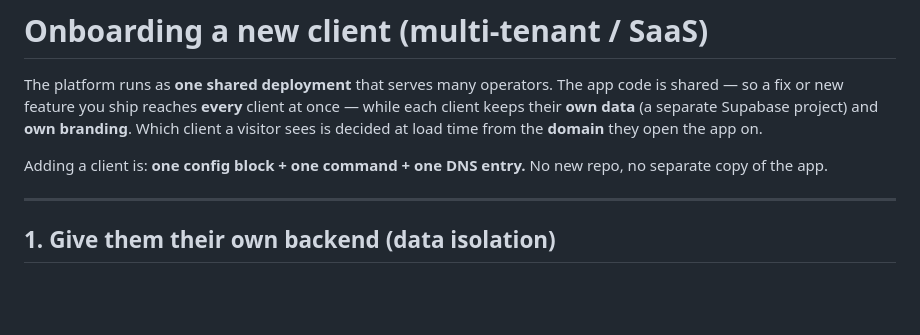
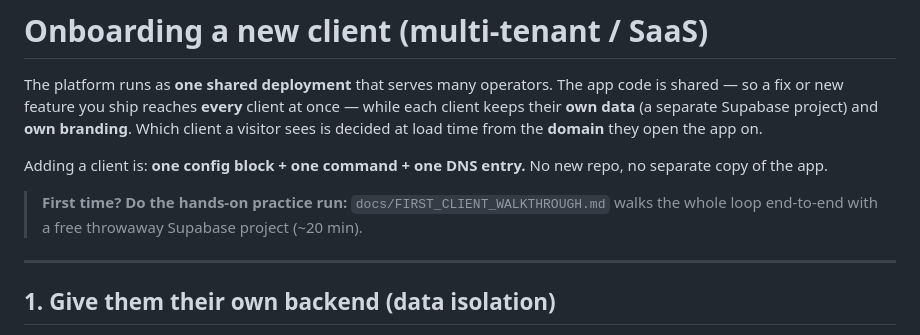
Before and after one commit to sumit3850/Tour-management-, a Markdown page: ONBOARDING.md, the part around the change. Rendered like a GitHub page; blank space fills up the shorter version.

```diff
--- a/ONBOARDING.md
+++ b/ONBOARDING.md
@@ -8,6 +8,9 @@ the **domain** they open the app on.
 
 Adding a client is: **one config block + one command + one DNS entry.** No new
 repo, no separate copy of the app.
+
+> **First time? Do the hands-on practice run:** `docs/FIRST_CLIENT_WALKTHROUGH.md`
+> walks the whole loop end-to-end with a free throwaway Supabase project (~20 min).
 
 ---
 
```
Also changed, not shown: docs/FIRST_CLIENT_WALKTHROUGH.md (added, +119 -0 lines).
